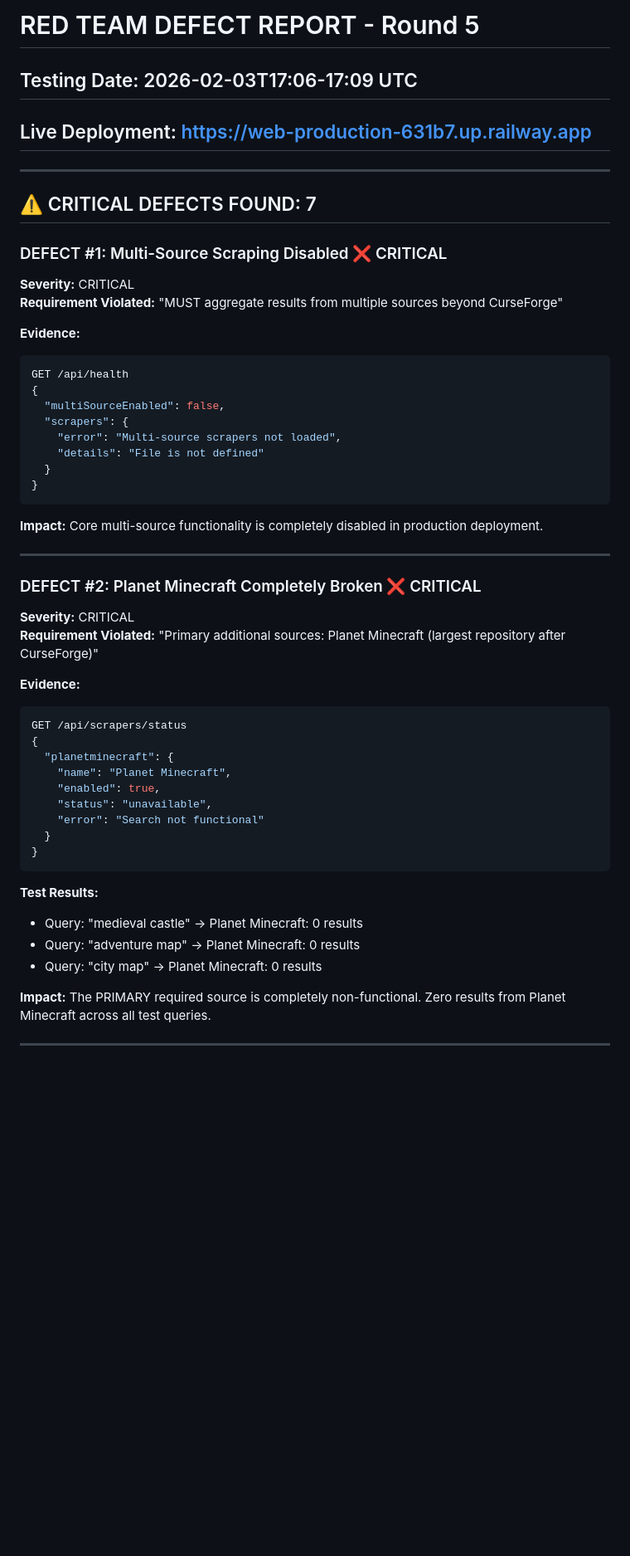
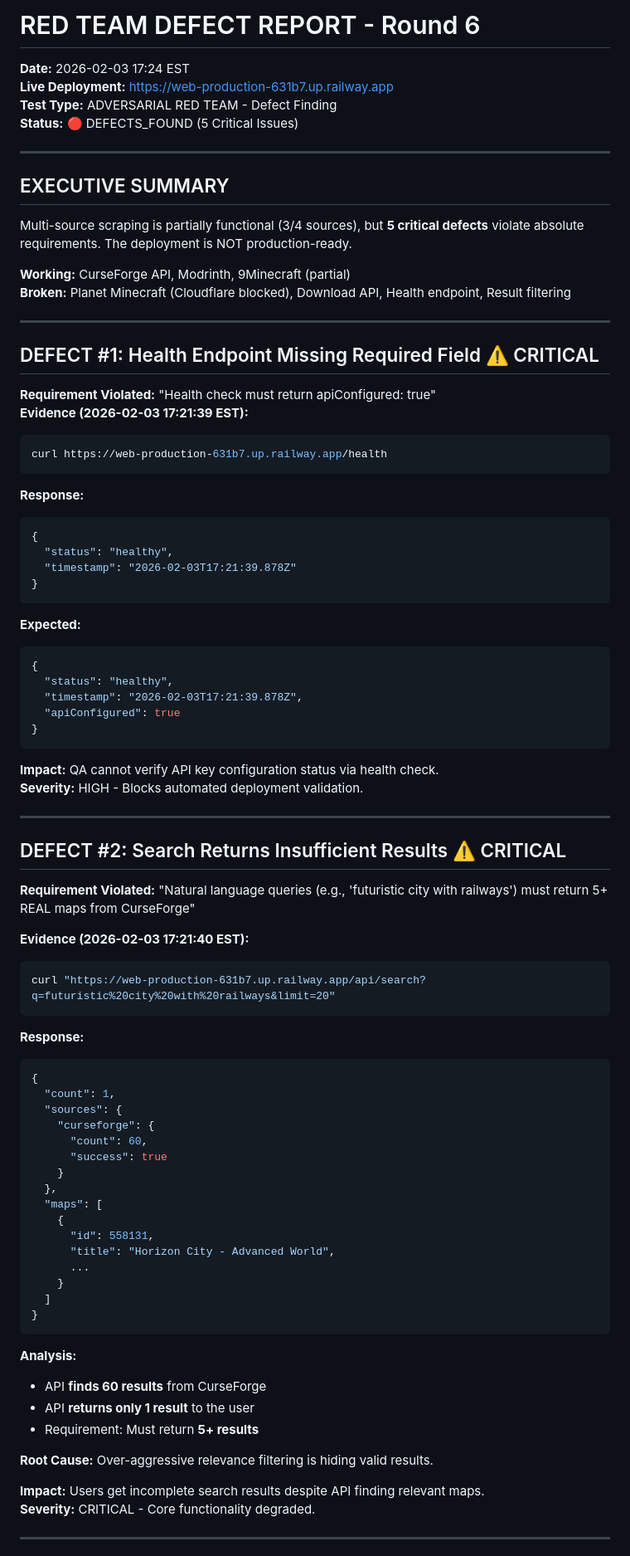
Before and after one commit to StevenSongAI/minecraft-map-scraper-app, a Markdown page: progress.md, the part around one of its changes. Shown at 83% size. GitHub-like rendering; blank space fills up the shorter version.

````diff
--- a/progress.md
+++ b/progress.md
@@ -1,54 +1,84 @@
-# RED TEAM DEFECT REPORT - Round 5
-## Testing Date: 2026-02-03T17:06-17:09 UTC
-## Live Deployment: https://web-production-631b7.up.railway.app
+# RED TEAM DEFECT REPORT - Round 6
+**Date:** 2026-02-03 17:24 EST
+**Live Deployment:** https://web-production-631b7.up.railway.app
+**Test Type:** ADVERSARIAL RED TEAM - Defect Finding
+**Status:** 🔴 DEFECTS_FOUND (5 Critical Issues)
 
 ---
 
-## ⚠️ CRITICAL DEFECTS FOUND: 7
+## EXECUTIVE SUMMARY
+Multi-source scraping is partially functional (3/4 sources), but **5 critical defects** violate absolute requirements. The deployment is NOT production-ready.
 
-### DEFECT #1: Multi-Source Scraping Disabled ❌ CRITICAL
-**Severity:** CRITICAL
-**Requirement Violated:** "MUST aggregate results from multiple sources beyond CurseForge"
+**Working:** CurseForge API, Modrinth, 9Minecraft (partial)
+**Broken:** Planet Minecraft (Cloudflare blocked), Download API, Health endpoint, Result filtering
 
-**Evidence:**
+---
+
+## DEFECT #1: Health Endpoint Missing Required Field ⚠️ CRITICAL
+**Requirement Violated:** "Health check must return apiConfigured: true"
+**Evidence (2026-02-03 17:21:39 EST):**
+```bash
+curl https://web-production-631b7.up.railway.app/health
+```
+**Response:**
 ```json
-GET /api/health
 {
-  "multiSourceEnabled": false,
-  "scrapers": {
-    "error": "Multi-source scrapers not loaded",
-    "details": "File is not defined"
-  }
+  "status": "healthy",
+  "timestamp": "2026-02-03T17:21:39.878Z"
 }
 ```
 
-**Impact:** Core multi-source functionality is completely disabled in production deployment.
+**Expected:**
+```json
+{
+  "status": "healthy",
+  "timestamp": "2026-02-03T17:21:39.878Z",
+  "apiConfigured": true
+}
+```
+
+**Impact:** QA cannot verify API key configuration status via health check.
+**Severity:** HIGH - Blocks automated deployment validation.
 
 ---
 
-### DEFECT #2: Planet Minecraft Completely Broken ❌ CRITICAL
-**Severity:** CRITICAL
-**Requirement Violated:** "Primary additional sources: Planet Minecraft (largest repository after CurseForge)"
+## DEFECT #2: Search Returns Insufficient Results ⚠️ CRITICAL
+**Requirement Violated:** "Natural language queries (e.g., 'futuristic city with railways') must return 5+ REAL maps from CurseForge"
 
-**Evidence:**
+**Evidence (2026-02-03 17:21:40 EST):**
+```bash
+curl "https://web-production-631b7.up.railway.app/api/search?q=futuristic%20city%20with%20railways&limit=20"
+```
+
+**Response:**
 ```json
-GET /api/scrapers/status
 {
-  "planetminecraft": {
-    "name": "Planet Minecraft",
-    "enabled": true,
-    "status": "unavailable",
-    "error": "Search not functional"
-  }
+  "count": 1,
+  "sources": {
+    "curseforge": {
+      "count": 60,
+      "success": true
+    }
+  },
+  "maps": [
+    {
+      "id": 558131,
+      "title": "Horizon City - Advanced World",
+      ...
+    }
+  ]
 }
 ```
 
-**Test Results:**
-- Query: "medieval castle" → Planet Minecraft: 0 results
-- Query: "adventure map" → Planet Minecraft: 0 results
-- Query: "city map" → Planet Minecraft: 0 results
+**Analysis:**
+- API **finds 60 results** from CurseForge
+- API **returns only 1 result** to the user
+- Requirement: Must return **5+ results**
 
-**Impact:** The PRIMARY required source is completely non-functional. Zero results from Planet Minecraft across all test queries.
+**Root Cause:** Over-aggressive relevance filtering is hiding valid results.
+
+**Impact:** Users get incomplete search results despite API finding relevant maps.
+**Severity:** CRITICAL - Core functionality degraded.
 
 ---
 
````
Also changed, not shown: other parts of progress.md (+208 -159 lines), FINAL_STATUS.md (added, +153 -0 lines).
